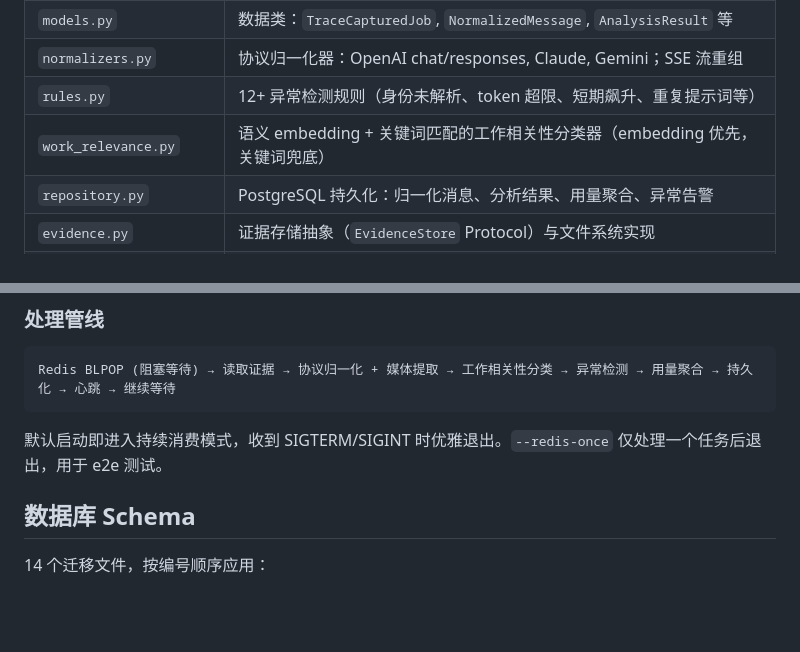
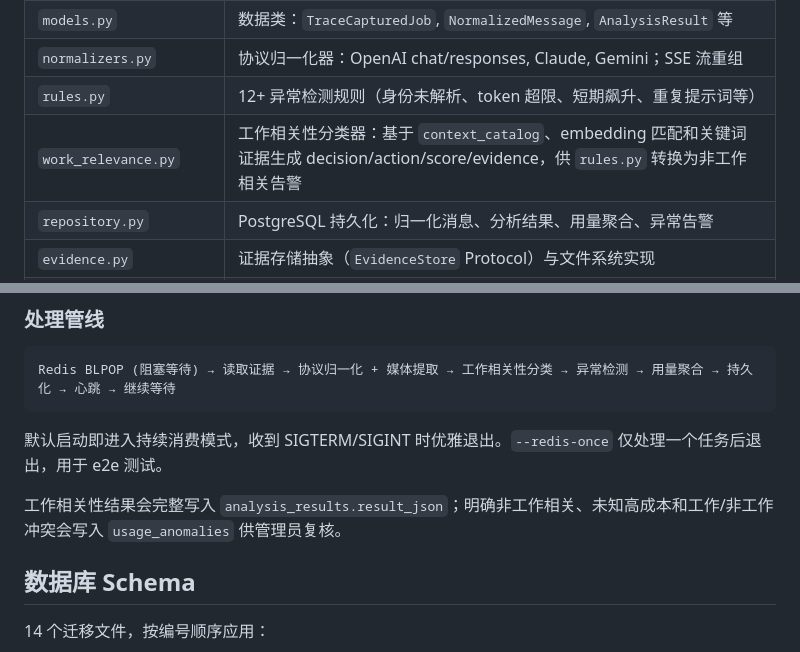
Before and after one commit to itsharex/new-api-gateway, a Markdown page: ARCHITECTURE.md, 2 parts joined by grey strips. Drawn GitHub-style; blank space fills up the shorter version.

````diff
--- a/ARCHITECTURE.md
+++ b/ARCHITECTURE.md
@@ -192,7 +192,7 @@ RBAC 角色：`viewer` → `auditor` → `raw_access` → `admin`，权限逐级
 | `models.py` | 数据类：`TraceCapturedJob`, `NormalizedMessage`, `AnalysisResult` 等 |
 | `normalizers.py` | 协议归一化器：OpenAI chat/responses, Claude, Gemini；SSE 流重组 |
 | `rules.py` | 12+ 异常检测规则（身份未解析、token 超限、短期飙升、重复提示词等） |
-| `work_relevance.py` | 语义 embedding + 关键词匹配的工作相关性分类器（embedding 优先，关键词兜底） |
+| `work_relevance.py` | 工作相关性分类器：基于 `context_catalog`、embedding 匹配和关键词证据生成 decision/action/score/evidence，供 `rules.py` 转换为非工作相关告警 |
 | `repository.py` | PostgreSQL 持久化：归一化消息、分析结果、用量聚合、异常告警 |
 | `evidence.py` | 证据存储抽象（`EvidenceStore` Protocol）与文件系统实现 |
 | `oss_evidence.py` | OSS 证据存储实现（`OSSEvidenceStore`） |
@@ -208,6 +208,8 @@ Redis BLPOP (阻塞等待) → 读取证据 → 协议归一化 + 媒体提取
 ```
 
 默认启动即进入持续消费模式，收到 SIGTERM/SIGINT 时优雅退出。`--redis-once` 仅处理一个任务后退出，用于 e2e 测试。
+
+工作相关性结果会完整写入 `analysis_results.result_json`；明确非工作相关、未知高成本和工作/非工作冲突会写入 `usage_anomalies` 供管理员复核。
 
 ## 数据库 Schema
 
````
Also changed, not shown: README.md (+1 -1 lines).
